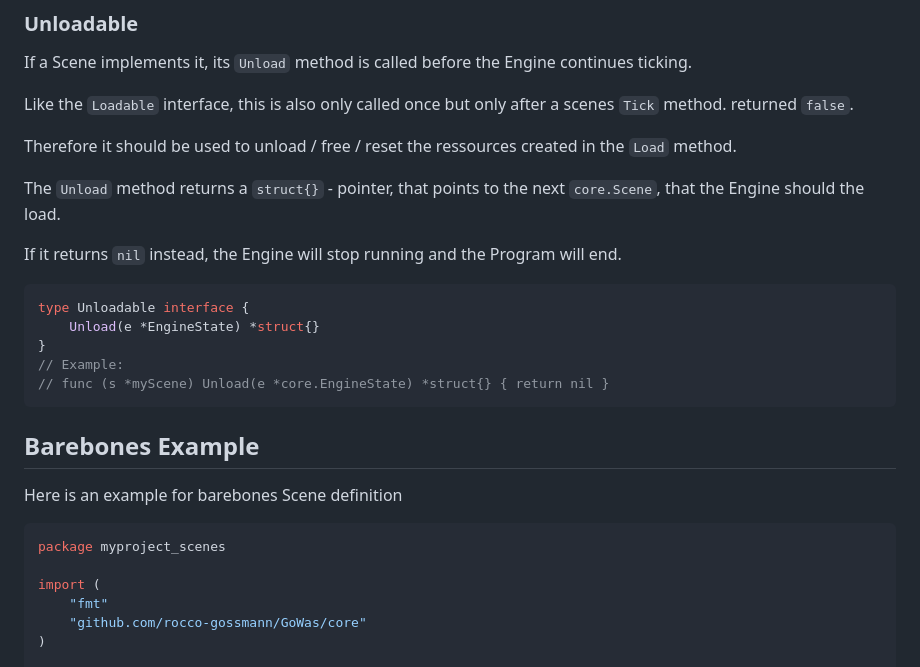
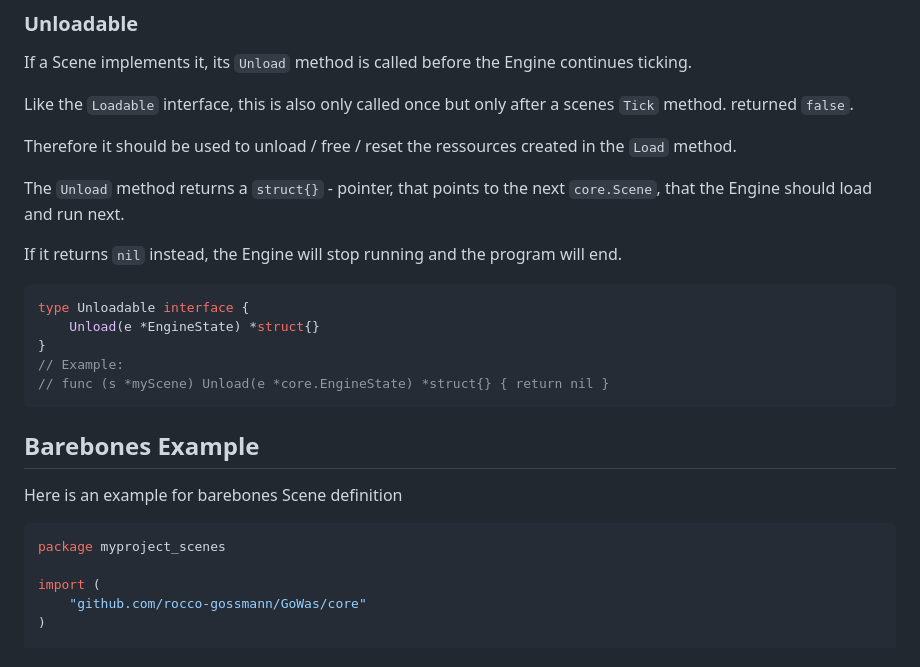
Before and after one commit to Rocco-Gossmann/GoWas, a Markdown page: Documentation/Scenes.md, the part around the change. GitHub-like rendering.

````diff
--- a/Documentation/Scenes.md
+++ b/Documentation/Scenes.md
@@ -74,9 +74,9 @@ scenes `Tick` method. returned `false`.
 Therefore it should be used to unload / free / reset the ressources created in the `Load` method.
 
 The `Unload` method returns a `struct{}` - pointer, that points to the next
-`core.Scene`, that the Engine should the load.
+`core.Scene`, that the Engine should load and run next.
 
-If it returns `nil` instead, the Engine will stop running and the Program will
+If it returns `nil` instead, the Engine will stop running and the program will
 end.
 
 ```go
@@ -95,7 +95,6 @@ Here is an example for barebones Scene definition
 package myproject_scenes
 
 import (
-    "fmt"
     "github.com/rocco-gossmann/GoWas/core"
 )
 
````
